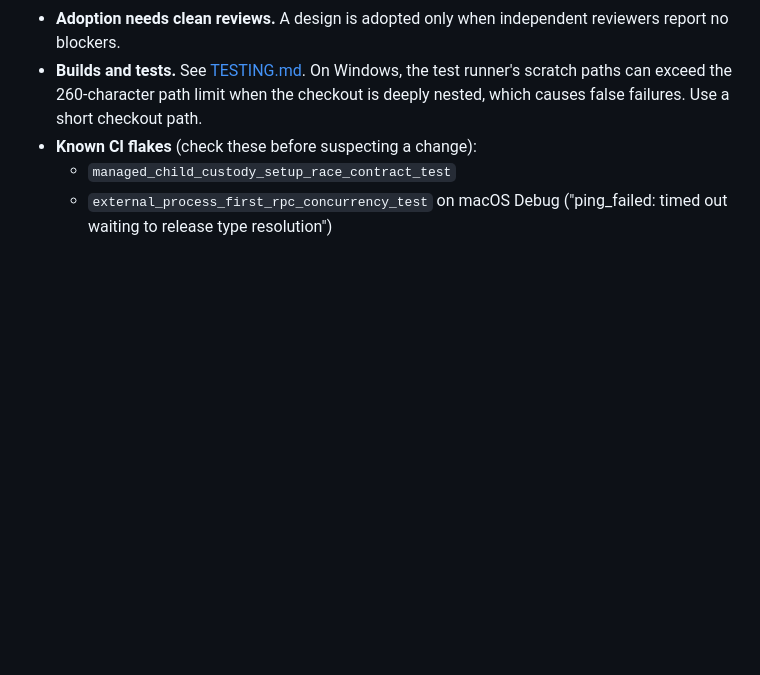
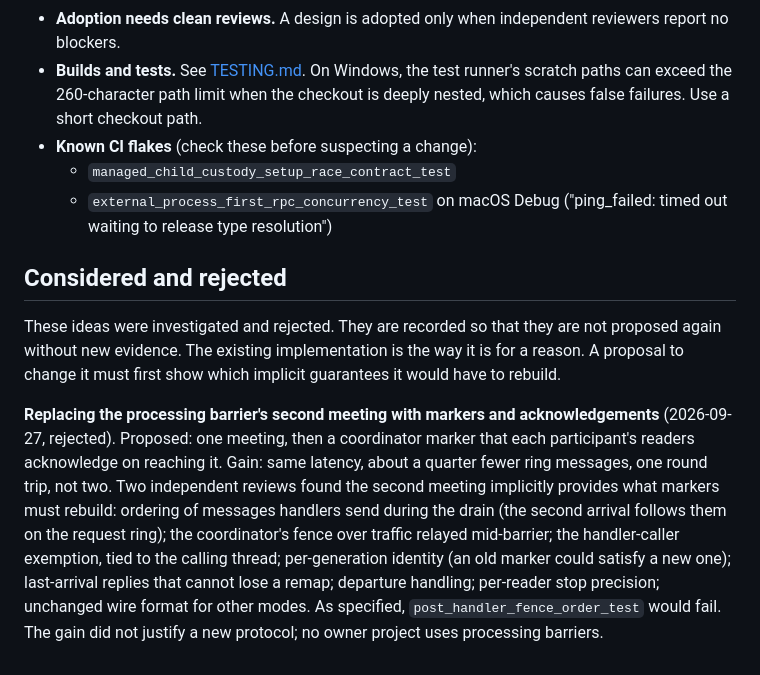
Before and after one commit to imakris/sintra, a Markdown page: docs/design_principles.md, the part around the change. GitHub-like rendering; blank space fills up the shorter version.

Commit message:
Record the rejected marker-based processing barrier
Add a "Considered and rejected" section to docs/design_principles.md for
ideas that were investigated and rejected, so they are not proposed again
without new evidence. A proposal to change the existing implementation must
first show which implicit guarantees it would have to rebuild.

The first entry records the proposal to replace the processing barrier's
second meeting with coordinator markers and per-participant
acknowledgements, its expected gain, and the guarantees two independent
reviews found the second meeting provides implicitly.

```diff
--- a/docs/design_principles.md
+++ b/docs/design_principles.md
@@ -128,3 +128,23 @@ Current master still uses the interim protection:
 - **Known CI flakes** (check these before suspecting a change):
   - `managed_child_custody_setup_race_contract_test`
   - `external_process_first_rpc_concurrency_test` on macOS Debug ("ping_failed: timed out waiting to release type resolution")
+
+## Considered and rejected
+
+These ideas were investigated and rejected. They are recorded so that they
+are not proposed again without new evidence. The existing implementation is
+the way it is for a reason. A proposal to change it must first show which
+implicit guarantees it would have to rebuild.
+
+**Replacing the processing barrier's second meeting with markers and acknowledgements** (2026-09-27, rejected).
+Proposed: one meeting, then a coordinator marker that each participant's
+readers acknowledge on reaching it. Gain: same latency, about a quarter fewer
+ring messages, one round trip, not two. Two independent reviews found the
+second meeting implicitly provides what markers must rebuild: ordering of
+messages handlers send during the drain (the second arrival follows them on the
+request ring); the coordinator's fence over traffic relayed mid-barrier; the
+handler-caller exemption, tied to the calling thread; per-generation identity
+(an old marker could satisfy a new one); last-arrival replies that cannot lose
+a remap; departure handling; per-reader stop precision; unchanged wire format
+for other modes. As specified, `post_handler_fence_order_test` would fail. The
+gain did not justify a new protocol; no owner project uses processing barriers.
```
